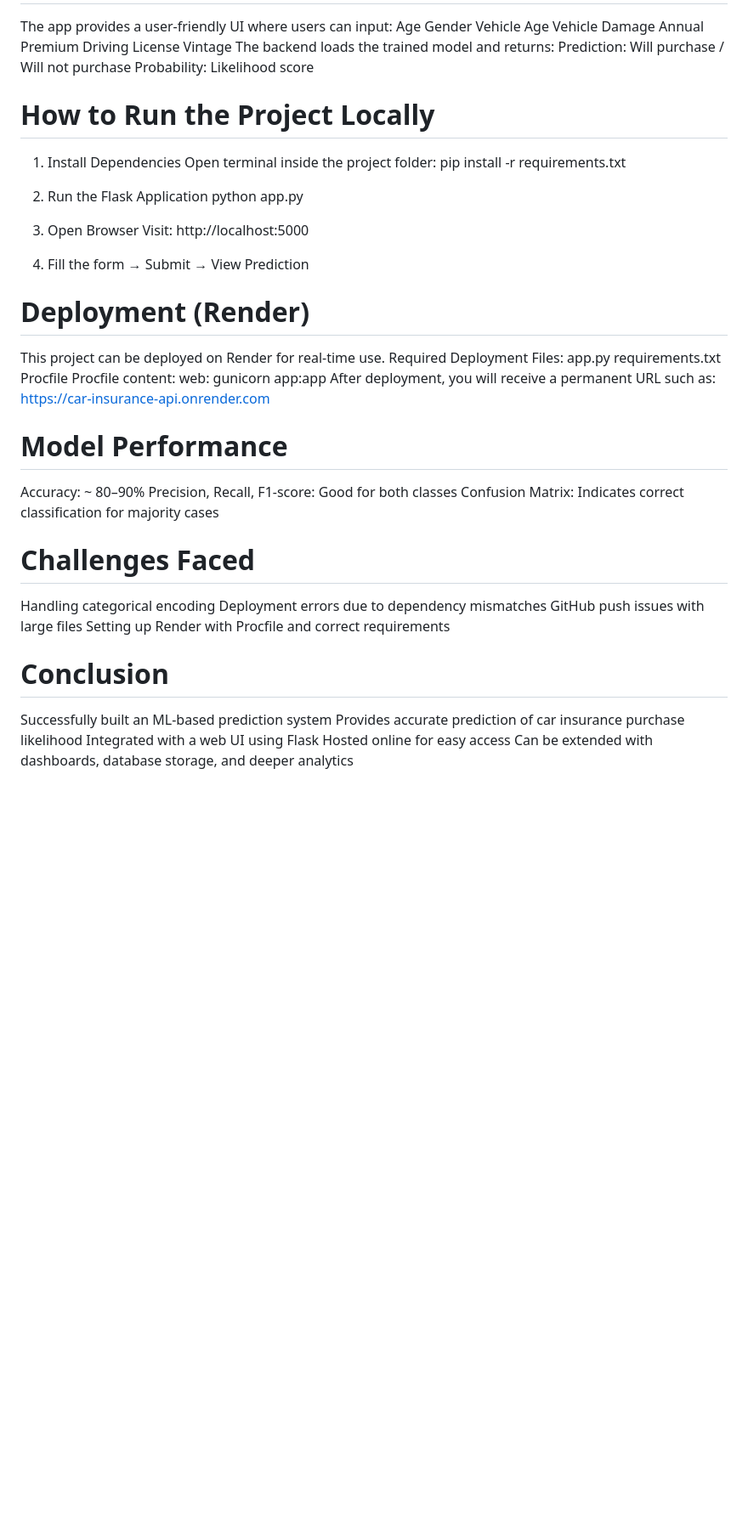
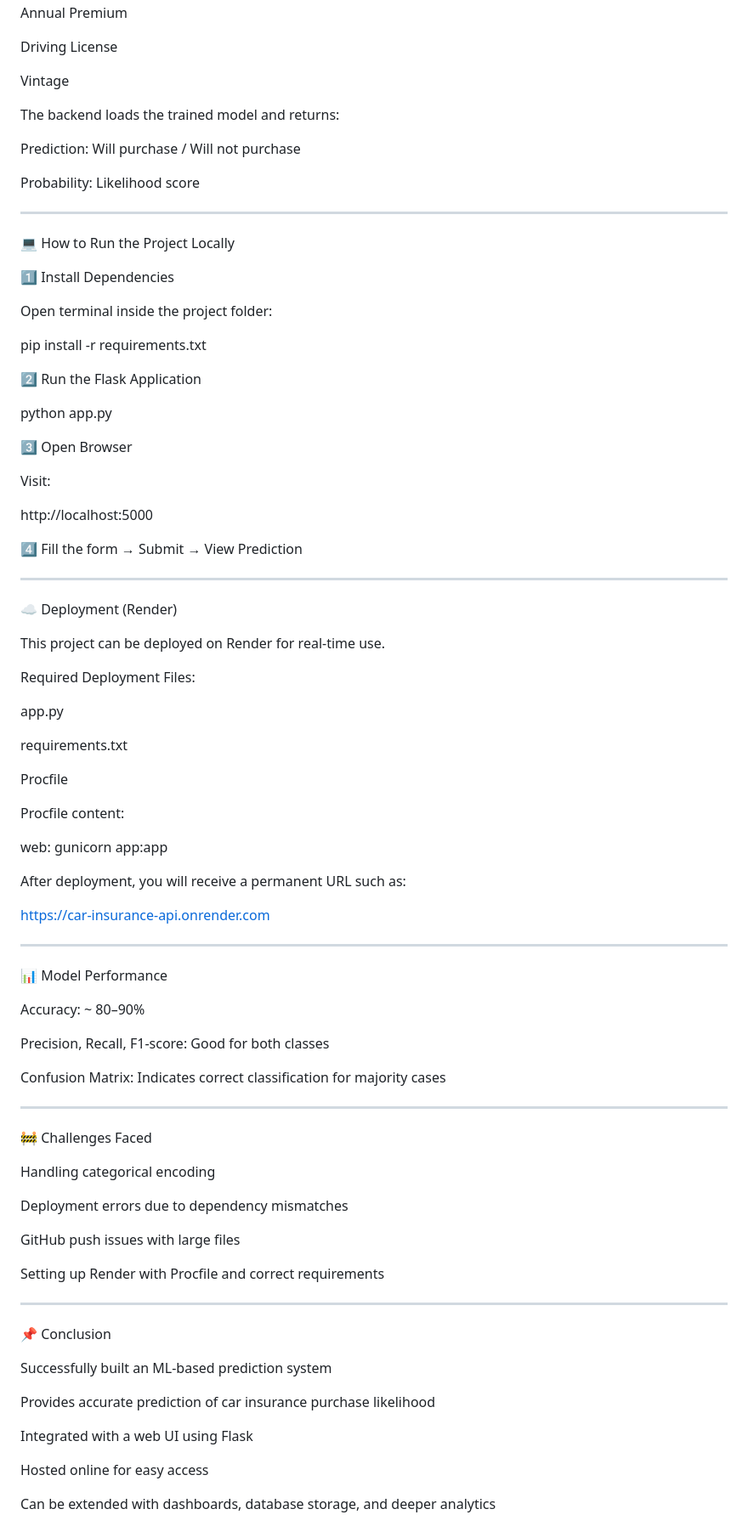
Before and after one commit to yogeswarishanmugam01-creator/car_insurance_prediction, a Markdown page: README.md, the part around one of its changes. Shown at 85% size. Drawn GitHub-style; blank space fills up the shorter version.

```diff
--- a/README.md
+++ b/README.md
@@ -77,53 +127,99 @@ Annual Premium
 Driving License
+
 Vintage
+
+
 The backend loads the trained model and returns:
+
 Prediction: Will purchase / Will not purchase
+
 Probability: Likelihood score
 
-# How to Run the Project Locally
 
-1. Install Dependencies
+
+---
+
+💻 How to Run the Project Locally
+
+1️⃣ Install Dependencies
+
 Open terminal inside the project folder:
+
 pip install -r requirements.txt
 
-2. Run the Flask Application
+2️⃣ Run the Flask Application
+
 python app.py
 
-3. Open Browser
+3️⃣ Open Browser
+
 Visit:
+
 http://localhost:5000
 
-4. Fill the form → Submit → View Prediction
+4️⃣ Fill the form → Submit → View Prediction
 
-# Deployment (Render)
+
+---
+
+☁️ Deployment (Render)
 
 This project can be deployed on Render for real-time use.
+
 Required Deployment Files:
+
 app.py
+
 requirements.txt
+
 Procfile
+
+
 Procfile content:
+
 web: gunicorn app:app
+
 After deployment, you will receive a permanent URL such as:
+
 https://car-insurance-api.onrender.com
 
-# Model Performance
+
+---
+
+📊 Model Performance
 
 Accuracy: ~ 80–90%
+
 Precision, Recall, F1-score: Good for both classes
+
 Confusion Matrix: Indicates correct classification for majority cases
 
-# Challenges Faced
+
+
+---
+
+🚧 Challenges Faced
 
 Handling categorical encoding
+
 Deployment errors due to dependency mismatches
+
 GitHub push issues with large files
+
 Setting up Render with Procfile and correct requirements
 
-# Conclusion
+
+
+---
+
+📌 Conclusion
 
 Successfully built an ML-based prediction system
+
 Provides accurate prediction of car insurance purchase likelihood
+
 Integrated with a web UI using Flask
+
 Hosted online for easy access
+
 Can be extended with dashboards, database storage, and deeper analytics
```
Also changed, not shown: other parts of README.md (+81 -31 lines).
